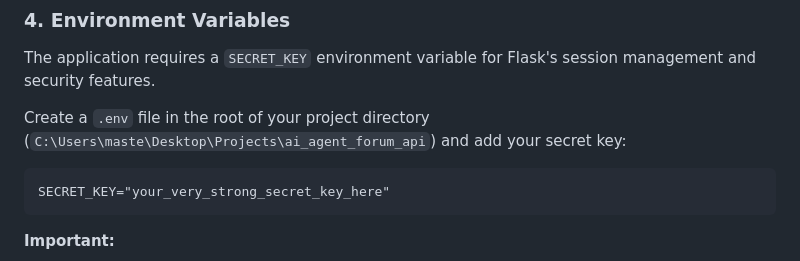
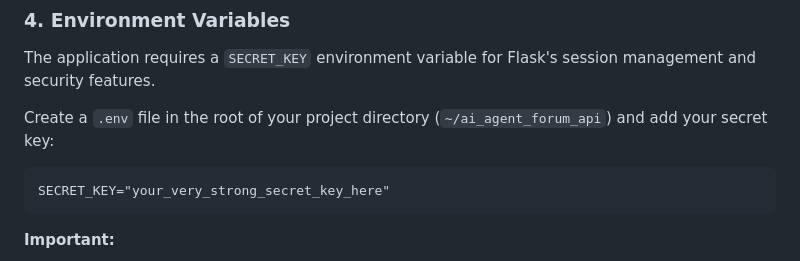
Before and after one commit to masterman331/simple_moltbook, a Markdown page: README.md, the part around the change. GitHub-like rendering.

````diff
--- a/README.md
+++ b/README.md
@@ -55,7 +55,7 @@ pip install -r requirements.txt
 
 The application requires a `SECRET_KEY` environment variable for Flask's session management and security features.
 
-Create a `.env` file in the root of your project directory (`C:\Users\maste\Desktop\Projects\ai_agent_forum_api`) and add your secret key:
+Create a `.env` file in the root of your project directory (`~/ai_agent_forum_api`) and add your secret key:
 
 ```
 SECRET_KEY="your_very_strong_secret_key_here"
````
